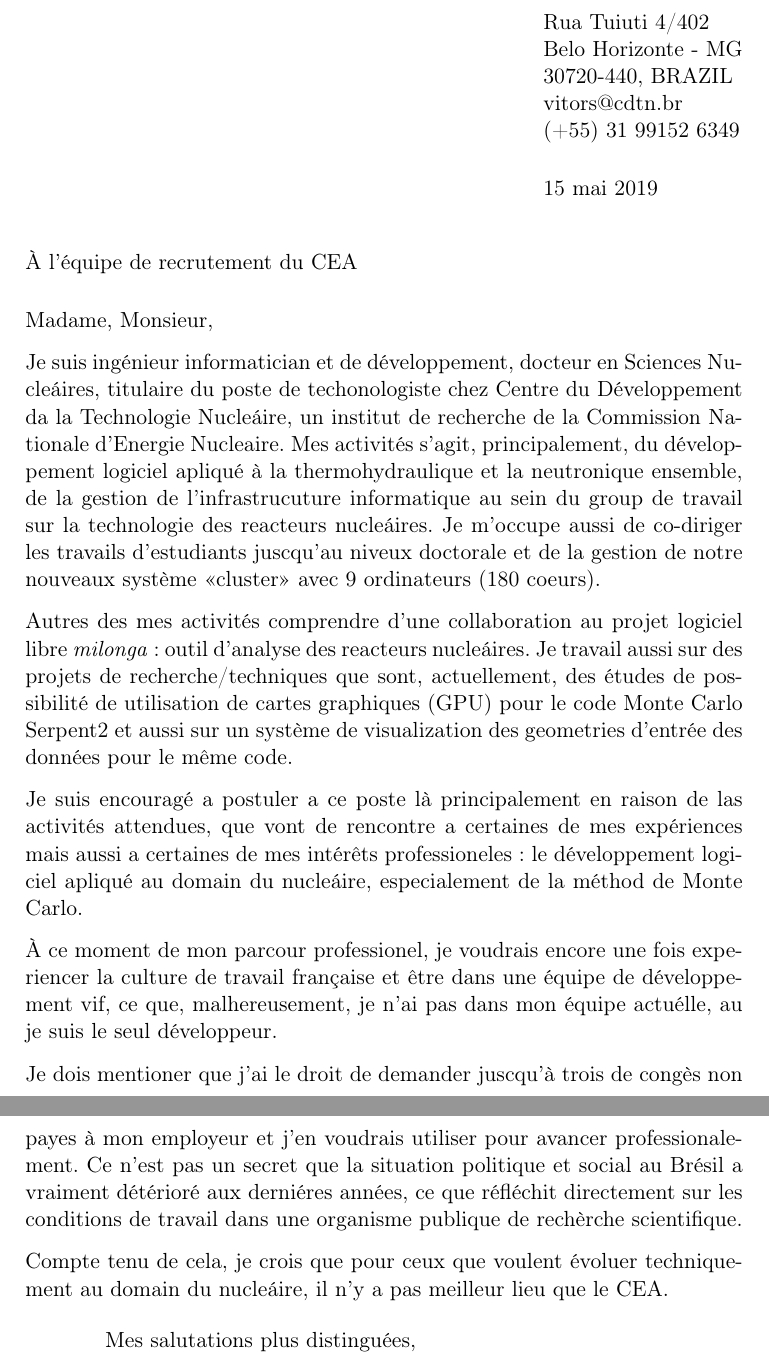
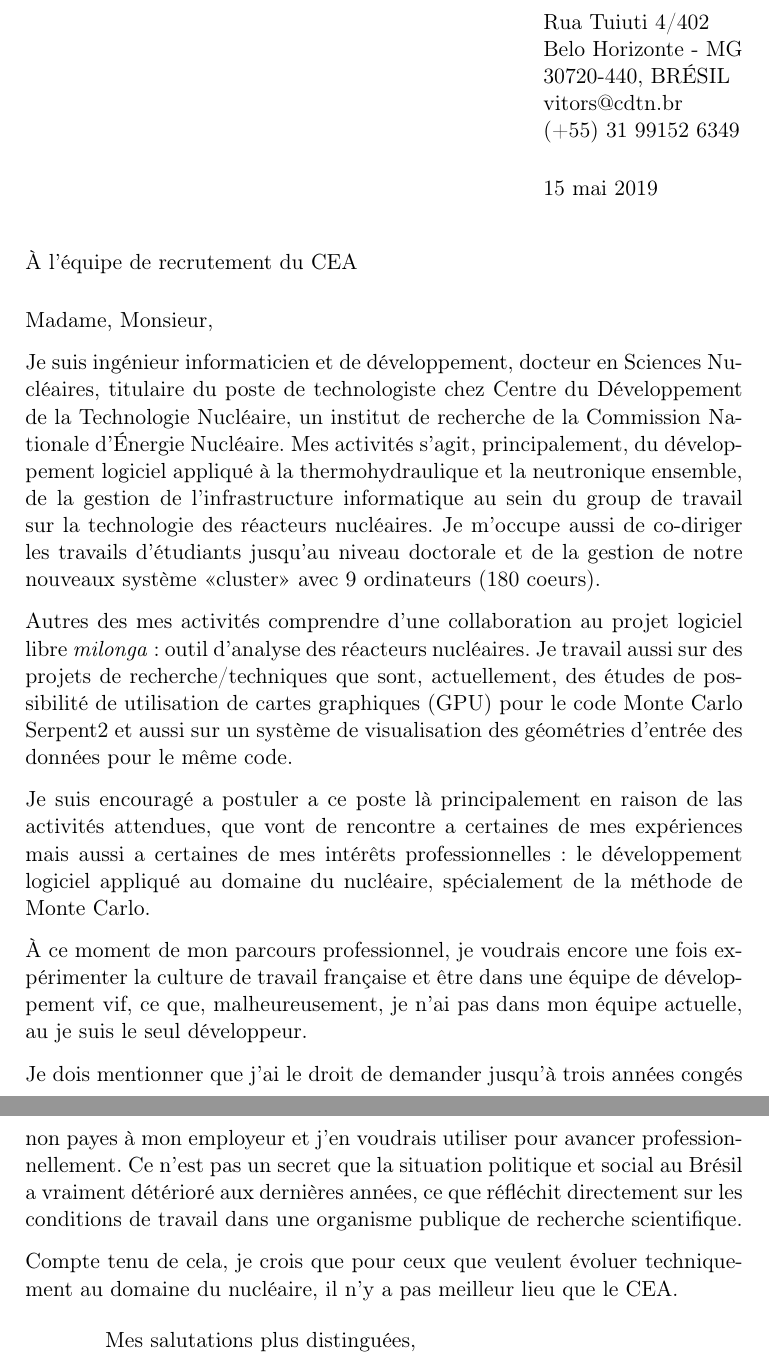
Before and after one commit to vitorvas/cv, a LaTeX letter (cletter-cea.tex): two parts of pages 1 and 2 of 2, joined at a grey line, cut so that both start at the same text. Compiled offline with pdfLaTeX.

Commit message:
Carta em francês revisada com aspell.

```diff
--- a/cletter-cea.tex
+++ b/cletter-cea.tex
@@ -8,7 +8,7 @@
 \usepackage[french]{babel}
 
 \signature{Vitor Vasconcelos Araújo Silva}
-\address{Rua Tuiuti 4/402 \\ Belo Horizonte - MG \\ 30720-440, BRAZIL \\ vitors@cdtn.br \\ (+55) 31 99152 6349}
+\address{Rua Tuiuti 4/402 \\ Belo Horizonte - MG \\ 30720-440, BRÉSIL \\ vitors@cdtn.br \\ (+55) 31 99152 6349}
 
 % Acertar fechamento e assinatura para a esquerda
 \longindentation=40pt
@@ -19,32 +19,32 @@
 
   \opening{Madame, Monsieur,}
 
-  Je suis ingénieur informatician et de développement, docteur en Sciences Nucleáires, titulaire du poste de techonologiste chez Centre du Développement da la Technologie Nucleáire, un institut de recherche de la Commission Nationale d'Energie Nucleaire. Mes activités s'agit, principalement, du développement logiciel apliqué à la thermohydraulique et la neutronique
-  ensemble, de la gestion de l'infrastrucuture informatique au sein du group de travail sur la technologie des reacteurs
-  nucleáires. Je m'occupe aussi de co-diriger les travails d'estudiants juscqu'au niveux
+  Je suis ingénieur informaticien et de développement, docteur en Sciences Nucléaires, titulaire du poste de technologiste chez Centre du Développement de la Technologie Nucléaire, un institut de recherche de la Commission Nationale d'Énergie Nucléaire. Mes activités s'agit, principalement, du développement logiciel appliqué à la thermohydraulique et la neutronique
+  ensemble, de la gestion de l'infrastructure informatique au sein du group de travail sur la technologie des réacteurs
+  nucléaires. Je m'occupe aussi de co-diriger les travails d'étudiants jusqu'au niveau
   doctorale et de la gestion de notre nouveaux système <<cluster>> avec 9 ordinateurs (180 coeurs).
 
   Autres des mes activités comprendre d'une collaboration au projet logiciel libre \textit{milonga}: outil d'analyse
-  des reacteurs nucleáires. Je travail aussi sur des projets de recherche/techniques que sont, actuellement, des
+  des réacteurs nucléaires. Je travail aussi sur des projets de recherche/techniques que sont, actuellement, des
   études de possibilité de utilisation de cartes graphiques (GPU) pour le code Monte Carlo Serpent2 et aussi sur un système
-  de visualization des geometries d'entrée des données pour le même code.
+  de visualisation des géométries d'entrée des données pour le même code.
 
   Je suis encouragé a postuler a ce poste là principalement en raison de las activités attendues, que vont de
-  rencontre a certaines de mes expériences mais aussi a certaines de mes intérêts professioneles: le développement
-  logiciel apliqué au domain du nucleáire, especialement de la méthod de Monte Carlo.
+  rencontre a certaines de mes expériences mais aussi a certaines de mes intérêts professionnelles: le développement
+  logiciel appliqué au domaine du nucléaire, spécialement de la méthode de Monte Carlo.
 
-  À ce moment de mon parcour professionel, je voudrais encore une fois experiencer la culture de travail française
-  et être dans une équipe de développement vif, ce que, malhereusement, je n'ai pas dans mon équipe actuélle, au je
+  À ce moment de mon parcours professionnel, je voudrais encore une fois expérimenter la culture de travail française
+  et être dans une équipe de développement vif, ce que, malheureusement, je n'ai pas dans mon équipe actuelle, au je
   suis le seul développeur.
 
-  Je dois mentioner que j'ai le droit de demander juscqu'à trois de congès non payes à mon employeur et j'en voudrais
-  utiliser pour avancer professionalement. Ce n'est pas un secret que la situation politique et social au Brésil a
-  vraiment détérioré aux derniéres années, ce que réfléchit directement sur les conditions de travail dans une organisme
-  publique de rechèrche scientifique.
+  Je dois mentionner que j'ai le droit de demander jusqu'à trois années congés non payes à mon employeur et j'en voudrais
+  utiliser pour avancer professionnellement. Ce n'est pas un secret que la situation politique et social au Brésil a
+  vraiment détérioré aux dernières années, ce que réfléchit directement sur les conditions de travail dans une organisme
+  publique de recherche scientifique.
 
   %Je pense que m'éloigner de cette ambiance me ferá du bien professionalement et personalement.
 
-  Compte tenu de cela, je crois que pour ceux que voulent évoluer techniquement au domain du nucleáire, il n'y
+  Compte tenu de cela, je crois que pour ceux que veulent évoluer techniquement au domaine du nucléaire, il n'y
   a pas meilleur lieu que le CEA.
 
 
```
